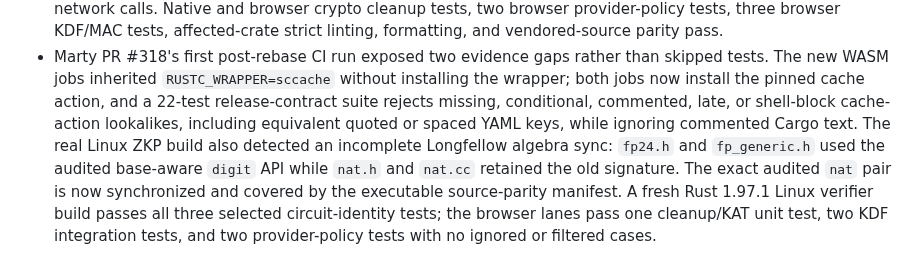
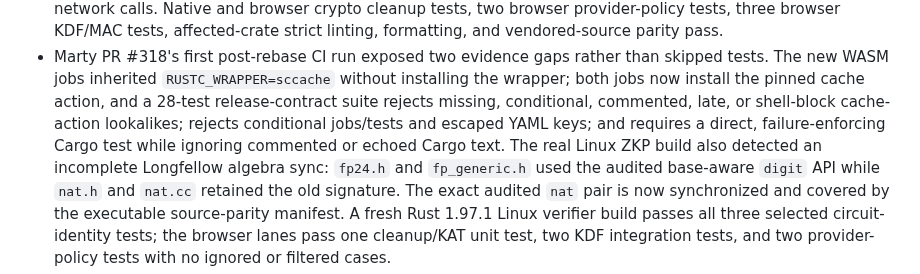
Before and after one commit to ElevenID/marty-core, a Markdown page: docs/architecture/crypto-audit-followups-2026-09-07.md, the part around the change. GitHub-like rendering.

Commit message:
docs: record wasm execution contract

```diff
--- a/docs/architecture/crypto-audit-followups-2026-09-07.md
+++ b/docs/architecture/crypto-audit-followups-2026-09-07.md
@@ -206,9 +206,10 @@ different locations require fresh review rather than relying on this triage.
 - Marty PR #318's first post-rebase CI run exposed two evidence gaps rather than
   skipped tests. The new WASM jobs inherited `RUSTC_WRAPPER=sccache` without
   installing the wrapper; both jobs now install the pinned cache action, and a
-  22-test release-contract suite rejects missing, conditional, commented, late, or
-  shell-block cache-action lookalikes, including equivalent quoted or spaced YAML
-  keys, while ignoring commented Cargo text. The real Linux ZKP build also
+  28-test release-contract suite rejects missing, conditional, commented, late, or
+  shell-block cache-action lookalikes; rejects conditional jobs/tests and escaped
+  YAML keys; and requires a direct, failure-enforcing Cargo test while ignoring
+  commented or echoed Cargo text. The real Linux ZKP build also
   detected an incomplete Longfellow algebra sync: `fp24.h` and
   `fp_generic.h` used the audited base-aware `digit` API while `nat.h` and
   `nat.cc` retained the old signature. The exact audited `nat` pair is now
```
